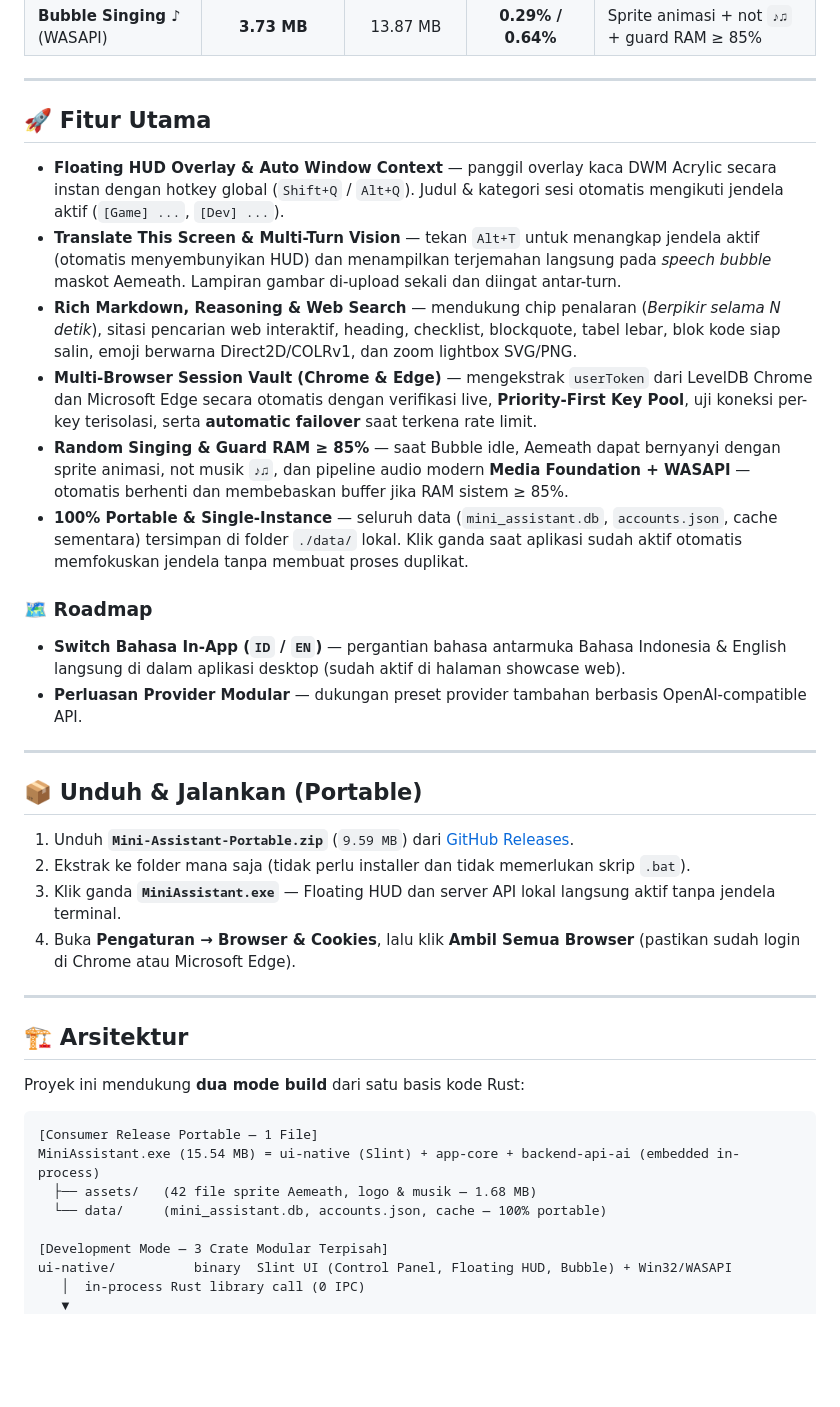
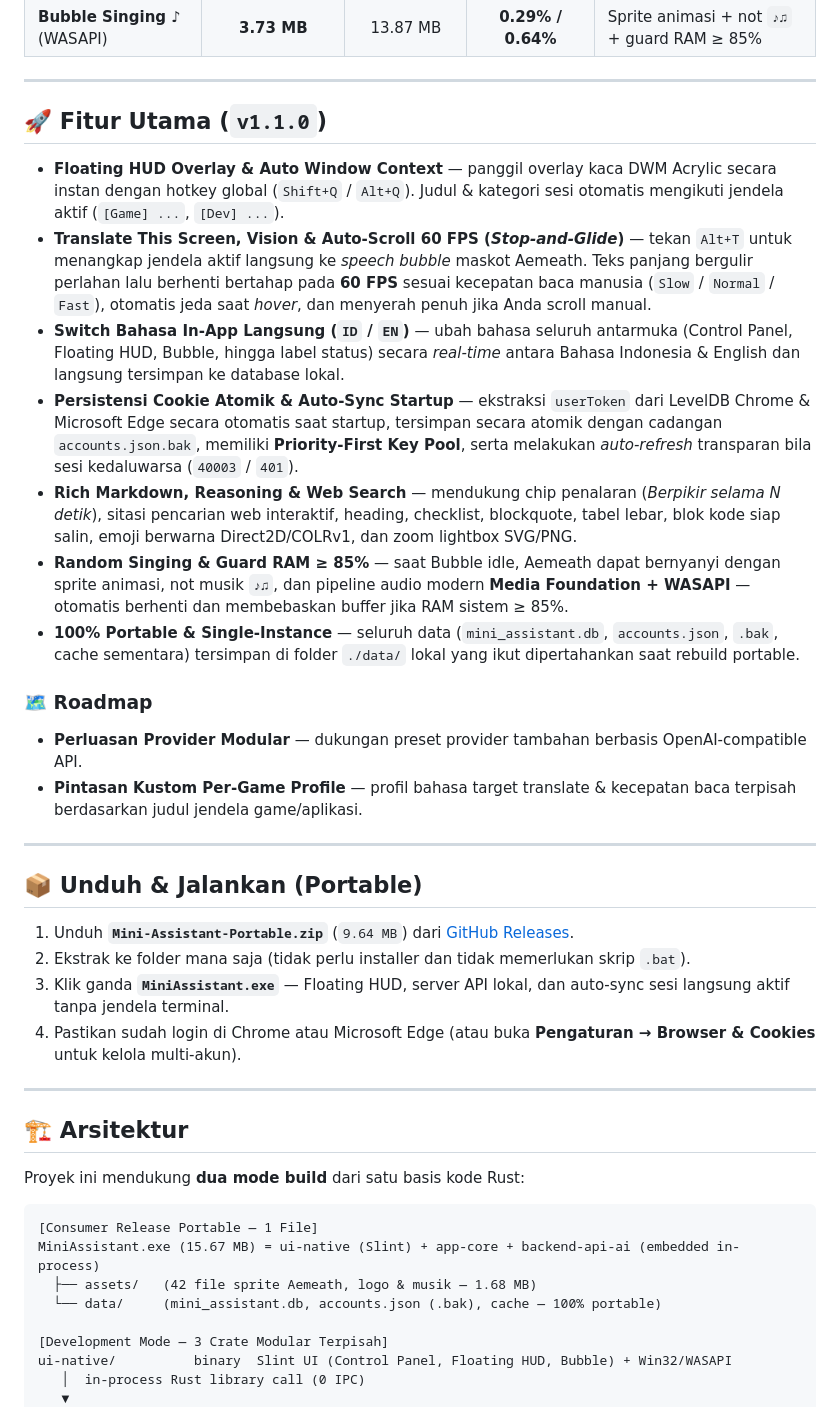
Before and after one commit to f4rdani/Mini-Assistant, a Markdown page: README.md, the part around one of its changes. Rendered like a GitHub page; blank space fills up the shorter version.

````diff
--- a/README.md
+++ b/README.md
@@ -47,27 +56,28 @@ Pengukuran nyata pada paket rilis portable `MiniAssistant.exe` (Windows 12-core,
 
 ---
 
-## 🚀 Fitur Utama
+## 🚀 Fitur Utama (`v1.1.0`)
 
 - **Floating HUD Overlay & Auto Window Context** — panggil overlay kaca DWM Acrylic secara instan dengan hotkey global (`Shift+Q` / `Alt+Q`). Judul & kategori sesi otomatis mengikuti jendela aktif (`[Game] ...`, `[Dev] ...`).
-- **Translate This Screen & Multi-Turn Vision** — tekan `Alt+T` untuk menangkap jendela aktif (otomatis menyembunyikan HUD) dan menampilkan terjemahan langsung pada *speech bubble* maskot Aemeath. Lampiran gambar di-upload sekali dan diingat antar-turn.
+- **Translate This Screen, Vision & Auto-Scroll 60 FPS (*Stop-and-Glide*)** — tekan `Alt+T` untuk menangkap jendela aktif langsung ke *speech bubble* maskot Aemeath. Teks panjang bergulir perlahan lalu berhenti bertahap pada **60 FPS** sesuai kecepatan baca manusia (`Slow` / `Normal` / `Fast`), otomatis jeda saat *hover*, dan menyerah penuh jika Anda scroll manual.
+- **Switch Bahasa In-App Langsung (`ID` / `EN`)** — ubah bahasa seluruh antarmuka (Control Panel, Floating HUD, Bubble, hingga label status) secara *real-time* antara Bahasa Indonesia & English dan langsung tersimpan ke database lokal.
+- **Persistensi Cookie Atomik & Auto-Sync Startup** — ekstraksi `userToken` dari LevelDB Chrome & Microsoft Edge secara otomatis saat startup, tersimpan secara atomik dengan cadangan `accounts.json.bak`, memiliki **Priority-First Key Pool**, serta melakukan *auto-refresh* transparan bila sesi kedaluwarsa (`40003` / `401`).
 - **Rich Markdown, Reasoning & Web Search** — mendukung chip penalaran (*Berpikir selama N detik*), sitasi pencarian web interaktif, heading, checklist, blockquote, tabel lebar, blok kode siap salin, emoji berwarna Direct2D/COLRv1, dan zoom lightbox SVG/PNG.
-- **Multi-Browser Session Vault (Chrome & Edge)** — mengekstrak `userToken` dari LevelDB Chrome dan Microsoft Edge secara otomatis dengan verifikasi live, **Priority-First Key Pool**, uji koneksi per-key terisolasi, serta **automatic failover** saat terkena rate limit.
 - **Random Singing & Guard RAM ≥ 85%** — saat Bubble idle, Aemeath dapat bernyanyi dengan sprite animasi, not musik `♪♫`, dan pipeline audio modern **Media Foundation + WASAPI** — otomatis berhenti dan membebaskan buffer jika RAM sistem ≥ 85%.
-- **100% Portable & Single-Instance** — seluruh data (`mini_assistant.db`, `accounts.json`, cache sementara) tersimpan di folder `./data/` lokal. Klik ganda saat aplikasi sudah aktif otomatis memfokuskan jendela tanpa membuat proses duplikat.
+- **100% Portable & Single-Instance** — seluruh data (`mini_assistant.db`, `accounts.json`, `.bak`, cache sementara) tersimpan di folder `./data/` lokal yang ikut dipertahankan saat rebuild portable.
 
 ### 🗺️ Roadmap
-- **Switch Bahasa In-App (`ID` / `EN`)** — pergantian bahasa antarmuka Bahasa Indonesia & English langsung di dalam aplikasi desktop (sudah aktif di halaman showcase web).
 - **Perluasan Provider Modular** — dukungan preset provider tambahan berbasis OpenAI-compatible API.
+- **Pintasan Kustom Per-Game Profile** — profil bahasa target translate & kecepatan baca terpisah berdasarkan judul jendela game/aplikasi.
 
 ---
 
 ## 📦 Unduh & Jalankan (Portable)
 
-1. Unduh **`Mini-Assistant-Portable.zip`** (`9.59 MB`) dari [GitHub Releases](https://github.com/f4rdani/Mini-Assistant/releases/latest).
+1. Unduh **`Mini-Assistant-Portable.zip`** (`9.64 MB`) dari [GitHub Releases](https://github.com/f4rdani/Mini-Assistant/releases/latest).
 2. Ekstrak ke folder mana saja (tidak perlu installer dan tidak memerlukan skrip `.bat`).
-3. Klik ganda **`MiniAssistant.exe`** — Floating HUD dan server API lokal langsung aktif tanpa jendela terminal.
-4. Buka **Pengaturan → Browser & Cookies**, lalu klik **Ambil Semua Browser** (pastikan sudah login di Chrome atau Microsoft Edge).
+3. Klik ganda **`MiniAssistant.exe`** — Floating HUD, server API lokal, dan auto-sync sesi langsung aktif tanpa jendela terminal.
+4. Pastikan sudah login di Chrome atau Microsoft Edge (atau buka **Pengaturan → Browser & Cookies** untuk kelola multi-akun).
 
 ---
 
@@ -77,9 +87,9 @@ Proyek ini mendukung **dua mode build** dari satu basis kode Rust:
 
 ```text
 [Consumer Release Portable — 1 File]
-MiniAssistant.exe (15.54 MB) = ui-native (Slint) + app-core + backend-api-ai (embedded in-process)
+MiniAssistant.exe (15.67 MB) = ui-native (Slint) + app-core + backend-api-ai (embedded in-process)
   ├── assets/   (42 file sprite Aemeath, logo & musik — 1.68 MB)
-  └── data/     (mini_assistant.db, accounts.json, cache — 100% portable)
+  └── data/     (mini_assistant.db, accounts.json (.bak), cache — 100% portable)
 
 [Development Mode — 3 Crate Modular Terpisah]
 ui-native/          binary  Slint UI (Control Panel, Floating HUD, Bubble) + Win32/WASAPI
````
Also changed, not shown: other parts of README.md (+12 -3 lines), docs/assets/screenshots/showcase-translate-ingame.jpg (added), 18 other files.
